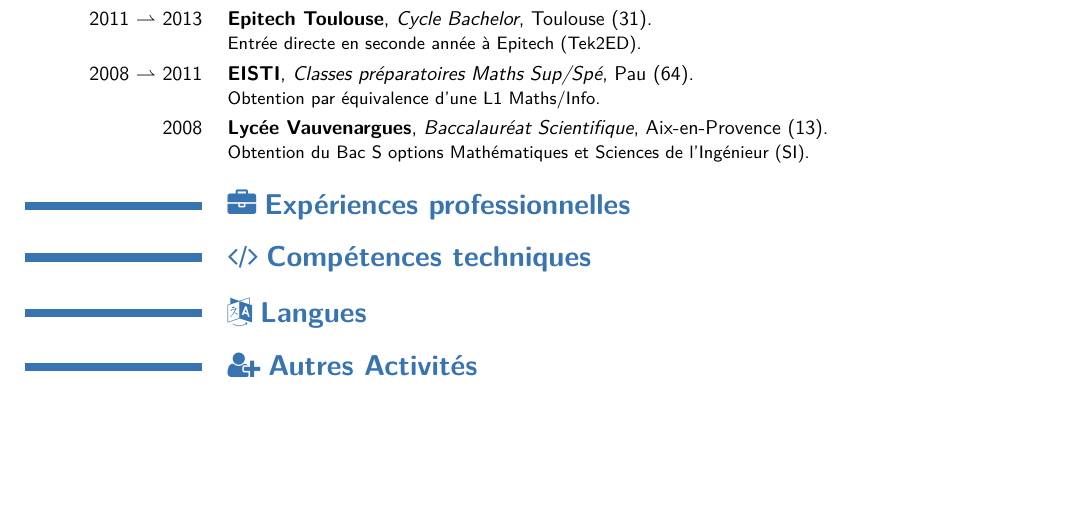
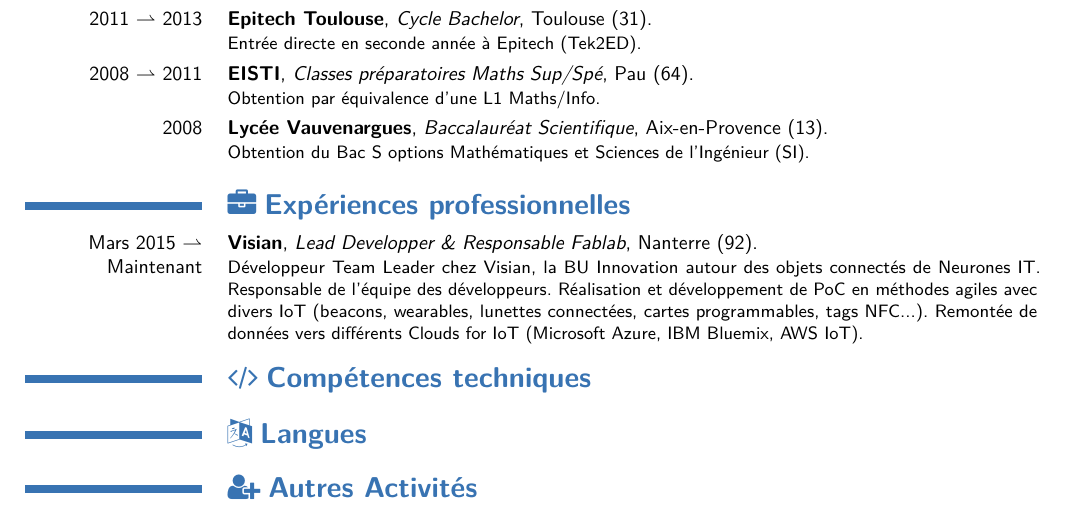
Before and after one commit to brtrndb/cv, a LaTeX CV (BBoyerCV.tex): part of the page, cut so that both start at the same text, the shorter picture padded with empty space. The pictures show the PDF file BBoyerCV.pdf that the author committed with the source.

Commit message:
Added Visian experience.

```diff
--- a/BBoyerCV.tex
+++ b/BBoyerCV.tex
@@ -61,6 +61,7 @@
 
 %% Experiences section.
 \section{\faBriefcase$\;$\textbf{Expériences professionnelles}}
+\cventry{Mars 2015 $\rightharpoonup$\\ Maintenant}{\href{http://www.visian.fr}{Visian}}{Lead Developper \& Responsable Fablab}{Nanterre (92)}{}{Développeur Team Leader chez Visian, la BU Innovation autour des objets connectés de \href{http://www.neurones-it.com}{Neurones IT}. Responsable de l'équipe des développeurs. Réalisation et développement de PoC en méthodes agiles avec divers IoT (beacons, wearables, lunettes connectées, cartes programmables, tags NFC...). Remontée de données vers différents Clouds for IoT (Microsoft Azure, IBM Bluemix, AWS IoT).}
 
 %% Skills section.
 \section{\faCode$\;$\textbf{Compétences techniques}}
```
Also changed, not shown: BBoyerCV.pdf.
